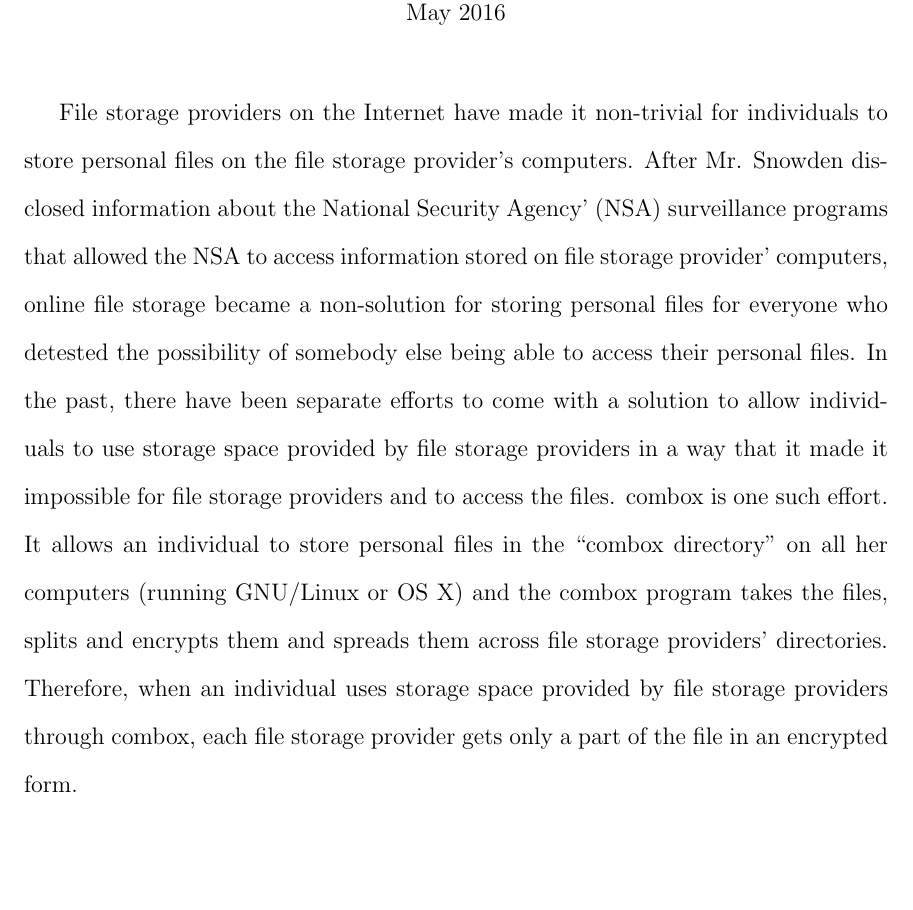
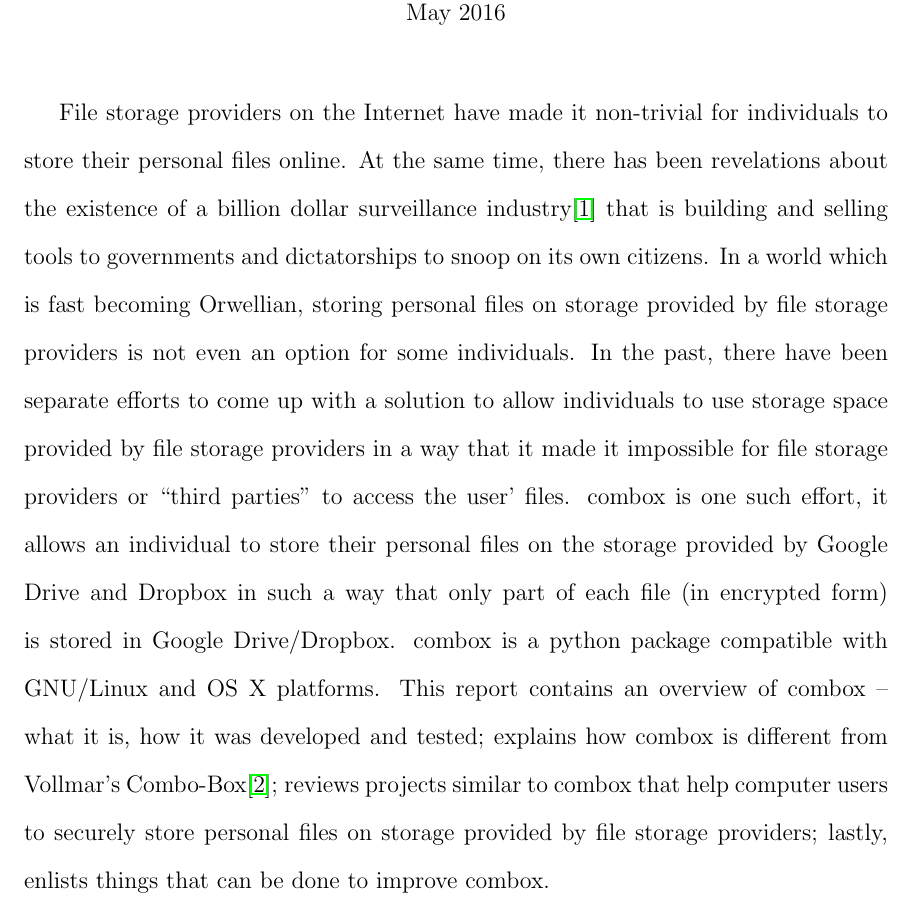
Before and after one commit to r5d/combox-paper, a LaTeX thesis (report/combox.tex, which reads report/prologue/abstract.tex): part of page 3 of 63, cut so that both start at the same text, the shorter picture padded with empty space. Compiled offline with LaTeX, dvips and Ghostscript.

Commit message:
Rewrote abstract.

```diff
--- a/report/prologue/abstract.tex
+++ b/report/prologue/abstract.tex
@@ -1,21 +1,24 @@
 \begin{abstractpage}\label{combox-abstract}
   File storage providers on the Internet have made it non-trivial for
-  individuals to store personal files on the file storage provider's
-  computers. After Mr. Snowden disclosed information about the
-  National Security Agency' (NSA) surveillance programs that allowed
-  the NSA to access information stored on file storage provider'
-  computers, online file storage became a non-solution for storing
-  personal files for everyone who detested the possibility of somebody
-  else being able to access their personal files. In the past, there
-  have been separate efforts to come with a solution to allow
+  individuals to store their personal files online. At the same time,
+  there has been revelations about the existence of a billion dollar
+  surveillance industry\cite{website:wikileaks-spyfiles} that is
+  building and selling tools to governments and dictatorships to snoop
+  on its own citizens. In a world which is fast becoming Orwellian,
+  storing personal files on storage provided by file storage providers
+  is not even an option for some individuals. In the past, there have
+  been separate efforts to come up with a solution to allow
   individuals to use storage space provided by file storage providers
-  in a way that it made it impossible for file storage providers and
-  to access the files. combox is one such effort. It allows an
-  individual to store personal files in the ``combox directory'' on
-  all her computers (running GNU/Linux or OS X) and the combox program
-  takes the files, splits and encrypts them and spreads them across
-  file storage providers' directories. Therefore, when an individual
-  uses storage space provided by file storage providers through
-  combox, each file storage provider gets only a part of the file in
-  an encrypted form.
+  in a way that it made it impossible for file storage providers or
+  ``third parties'' to access the user' files. combox is one such
+  effort, it allows an individual to store their personal files on the
+  storage provided by Google Drive and Dropbox in such a way that only
+  part of each file (in encrypted form) is stored in Google
+  Drive/Dropbox. combox is a python package compatible with GNU/Linux
+  and OS X platforms. This report contains an overview of combox --
+  what it is, how it was developed and tested; explains how combox is
+  different from Vollmar's Combo-Box\cite{vollmar-combo-box}; reviews
+  projects similar to combox that help computer users to securely
+  store personal files on storage provided by file storage providers;
+  lastly, enlists things that can be done to improve combox.
 \end{abstractpage}
```
Also changed, not shown: report/combox-report.pdf.
